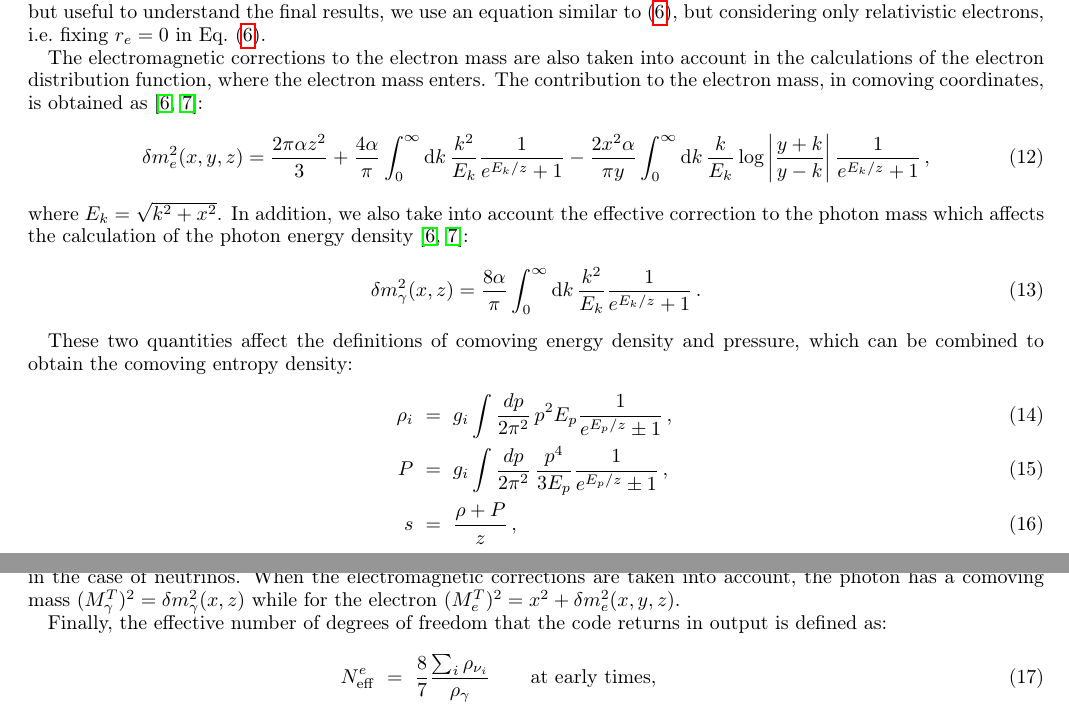
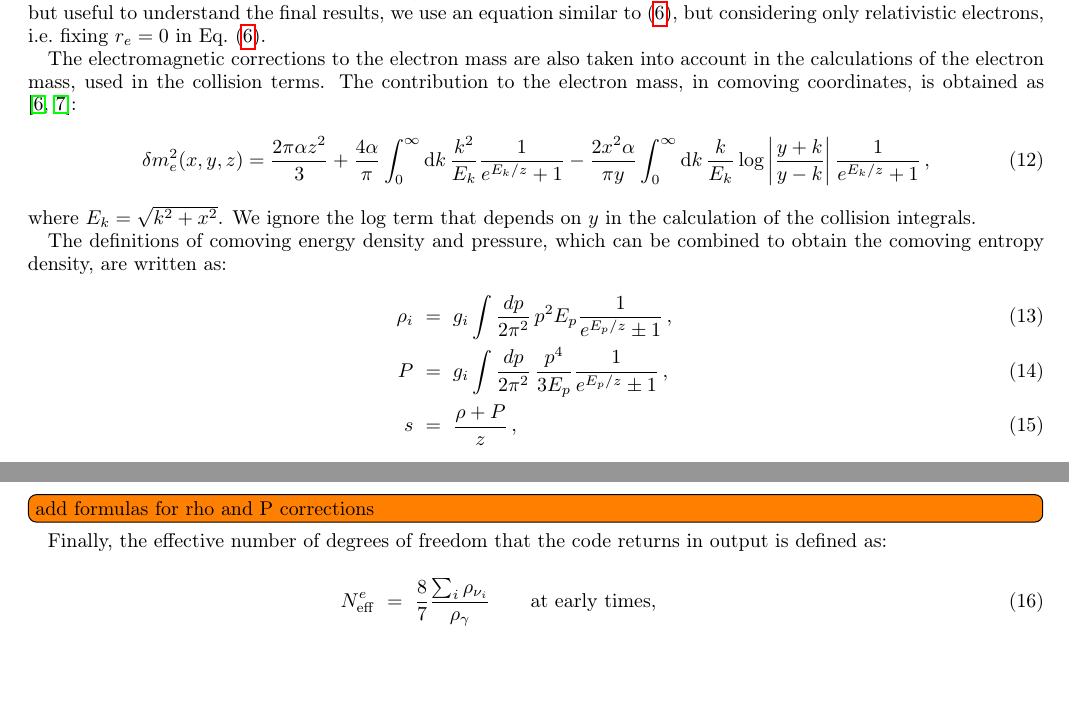
Before and after one commit to JakeSpisak/FortEPiaNO_public_copy, a LaTeX paper (notes/fortepiano.tex): two parts of pages 2 and 3 of 7, joined at a grey line, cut so that both start at the same text, the shorter picture padded with empty space. Compiled offline with pdfLaTeX.

Commit message:
started to fix errors in treatment of dm_gamma and dm_e in energy density and so on. New correction terms are still missing

```diff
--- a/notes/fortepiano.tex
+++ b/notes/fortepiano.tex
@@ -242,7 +242,7 @@ we use an equation similar to \eqref{eq:dz_dx_nxn},
 but considering only relativistic electrons, i.e.\ fixing $r_e=0$ in Eq.~\eqref{eq:dz_dx_nxn}.
 
 The electromagnetic corrections to the electron mass are also taken into account in the calculations
-of the electron distribution function, where the electron mass enters.
+of the electron mass, used in the collision terms.
 The contribution to the electron mass, in comoving coordinates, is obtained as \cite{Fornengo:1997wa,Mangano:2001iu}:
 \begin{equation}
 \delta m_e^2(x, y, z)
@@ -262,20 +262,11 @@ The contribution to the electron mass, in comoving coordinates, is obtained as \
 \,,
 \end{equation}
 where $E_k=\sqrt{k^2+x^2}$.
-In addition, we also take into account the effective correction to the photon mass
-which affects the calculation of the photon energy density \cite{Fornengo:1997wa,Mangano:2001iu}:
-\begin{equation}
-\delta m_\gamma^2(x, z)
-=
-\frac{8\alpha}{\pi}
-\int_0^\infty{\rm d}k\,
-\frac{k^2}{E_k}
-\frac{1}{e^{E_k/z}+1}
-\,.
-\end{equation}
+We ignore the log term that depends on $y$ in the calculation of the collision integrals.
 
-These two quantities affect the definitions of comoving energy density and pressure,
-which can be combined to obtain the comoving entropy density:
+The definitions of comoving energy density and pressure,
+which can be combined to obtain the comoving entropy density,
+are written as:
 \begin{eqnarray}
 \rho_i
 &=&
@@ -299,12 +290,9 @@ s
 where the + (-) applies for fermions (bosons),
 $i$ denotes the species, which has $g_i$ degrees of freedoms,
 $p$ is the comoving momentum,
-$E_p=\sqrt{p^2 + M_i^2}$ with $M_i = m_i\, a$ (the comoving mass of the particle)
+$E_p=\sqrt{p^2 + m_i^2}$, being $m_i$ the comoving mass of the particle,
 and $z$ must be substituted with $w$ in the case of neutrinos.
-When the electromagnetic corrections are taken into account, the photon has a comoving mass
-$(M^T_\gamma)^2=\delta m_\gamma^2(x, z)$
-while for the electron
-$(M^T_e)^2=x^2+\delta m_e^2(x, y, z)$.
+\todo[inline]{add formulas for rho and P corrections}
 
 Finally, the effective number of degrees of freedom that the code returns in output is defined as:
 \begin{eqnarray}
```
Also changed, not shown: notes/fortepiano.pdf, 5 other files.
